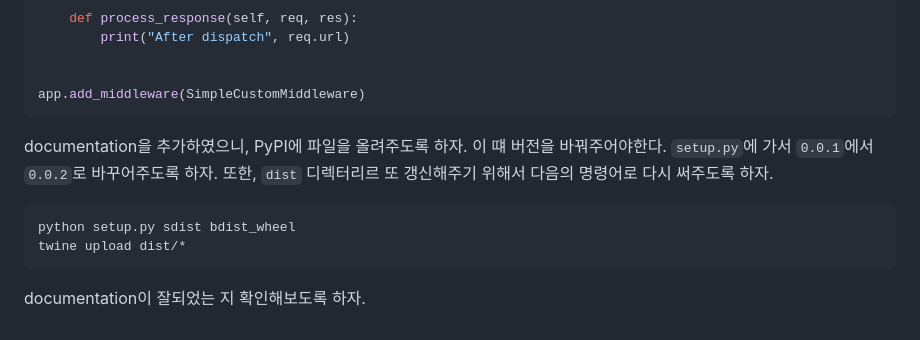
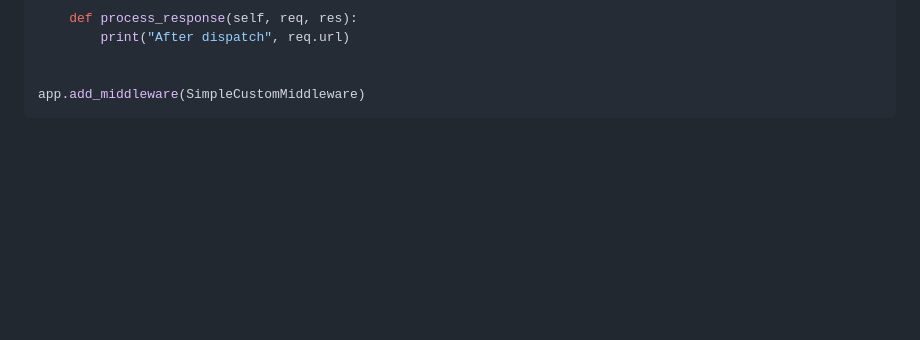
Before and after one commit to gyu-young-park/highball, a Markdown page: README.md, the part around the change. Drawn GitHub-style; blank space fills up the shorter version.

````diff
--- a/README.md
+++ b/README.md
@@ -143,12 +143,3 @@ class SimpleCustomMiddleware(Middleware):
 
 app.add_middleware(SimpleCustomMiddleware)
 ```
-
-documentation을 추가하였으니, PyPI에 파일을 올려주도록 하자. 이 떄 버전을 바꿔주어야한다. `setup.py`에 가서 `0.0.1`에서 `0.0.2`로 바꾸어주도록 하자. 또한, `dist` 디렉터리르 또 갱신해주기 위해서 다음의 명령어로 다시 써주도록 하자.
-
-```py
-python setup.py sdist bdist_wheel
-twine upload dist/*
-```
-
-documentation이 잘되었는 지 확인해보도록 하자.
````
Also changed, not shown: docs/10. PyPI.md (+155 -1 lines).
